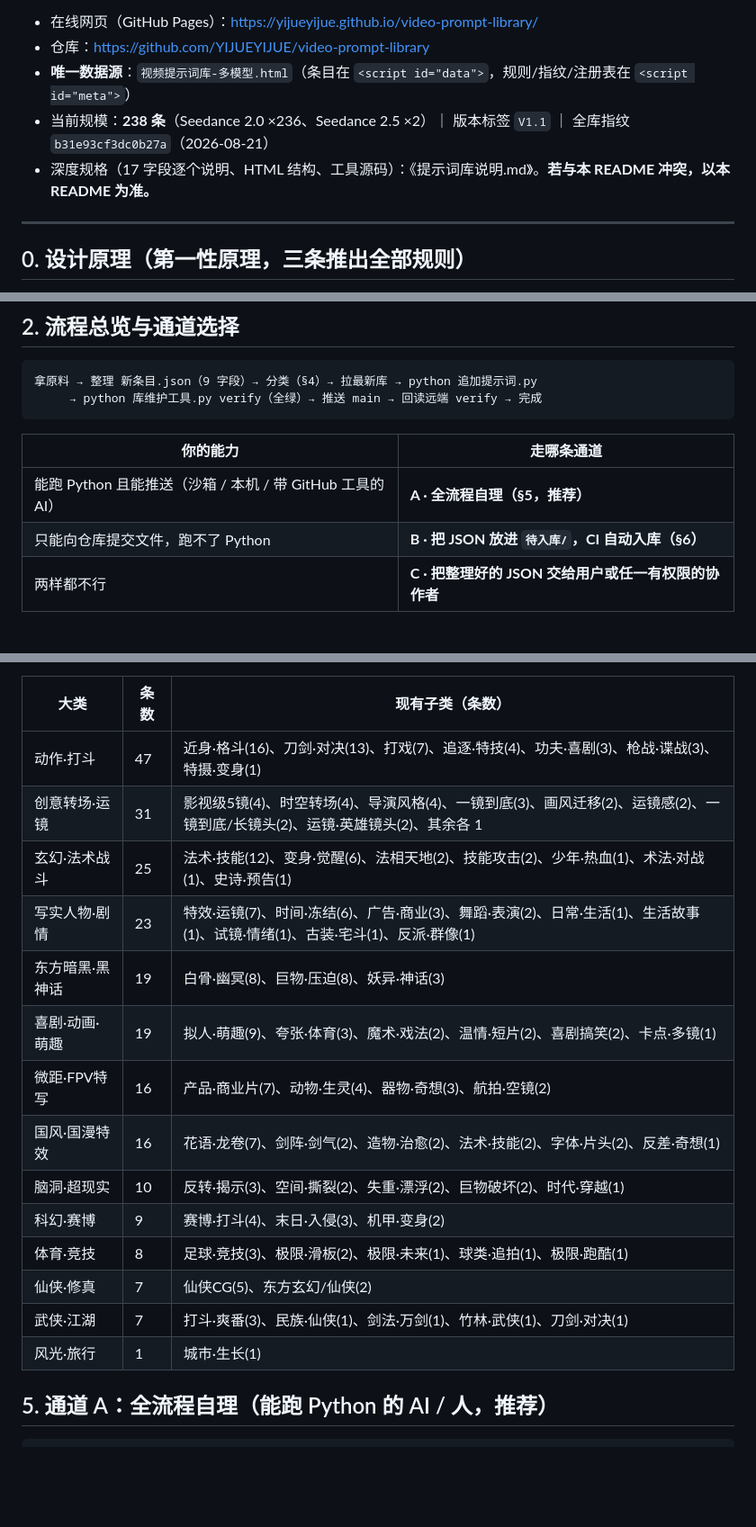
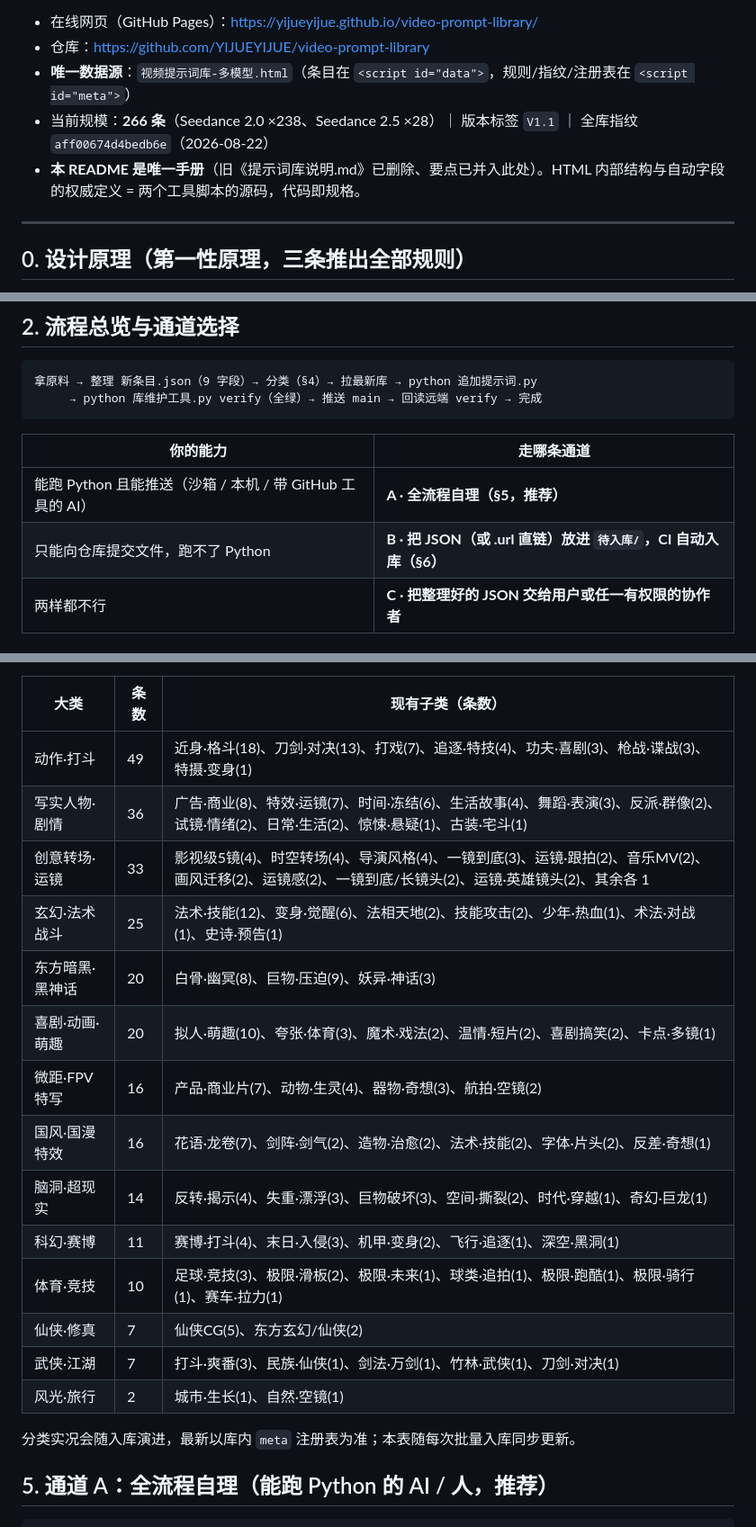
Before and after one commit to YIJUEYIJUE/video-prompt-library, a Markdown page: README.md, 3 parts joined by grey strips. Shown at 90% size. Rendered like a GitHub page; blank space fills up the shorter version.

```diff
--- a/README.md
+++ b/README.md
@@ -7,8 +7,8 @@
 - 在线网页（GitHub Pages）：<https://yijueyijue.github.io/video-prompt-library/>
 - 仓库：<https://github.com/YIJUEYIJUE/video-prompt-library>
 - **唯一数据源**：`视频提示词库-多模型.html`（条目在 `<script id="data">`，规则/指纹/注册表在 `<script id="meta">`）
-- 当前规模：**238 条**（Seedance 2.0 ×236、Seedance 2.5 ×2）｜ 版本标签 `V1.1` ｜ 全库指纹 `b31e93cf3dc0b27a`（2026-08-21）
-- 深度规格（17 字段逐个说明、HTML 结构、工具源码）：《提示词库说明.md》。**若与本 README 冲突，以本 README 为准。**
+- 当前规模：**266 条**（Seedance 2.0 ×238、Seedance 2.5 ×28）｜ 版本标签 `V1.1` ｜ 全库指纹 `aff00674d4bedb6e`（2026-08-22）
+- **本 README 是唯一手册**（旧《提示词库说明.md》已删除、要点已并入此处）。HTML 内部结构与自动字段的权威定义 = 两个工具脚本的源码，代码即规格。
 
 ---
 
@@ -35,7 +35,7 @@
 | 你的能力 | 走哪条通道 |
 |---|---|
 | 能跑 Python 且能推送（沙箱 / 本机 / 带 GitHub 工具的 AI） | **A · 全流程自理（§5，推荐）** |
-| 只能向仓库提交文件，跑不了 Python | **B · 把 JSON 放进 `待入库/`，CI 自动入库（§6）** |
+| 只能向仓库提交文件，跑不了 Python | **B · 把 JSON（或 .url 直链）放进 `待入库/`，CI 自动入库（§6）** |
 | 两样都不行 | **C · 把整理好的 JSON 交给用户或任一有权限的协作者** |
 
 ## 3. 原料与数据格式
@@ -93,20 +93,22 @@
 
 | 大类 | 条数 | 现有子类（条数） |
 |---|---|---|
-| 动作·打斗 | 47 | 近身·格斗(16)、刀剑·对决(13)、打戏(7)、追逐·特技(4)、功夫·喜剧(3)、枪战·谍战(3)、特摄·变身(1) |
-| 创意转场·运镜 | 31 | 影视级5镜(4)、时空转场(4)、导演风格(4)、一镜到底(3)、画风迁移(2)、运镜感(2)、一镜到底/长镜头(2)、运镜·英雄镜头(2)、其余各 1 |
+| 动作·打斗 | 49 | 近身·格斗(18)、刀剑·对决(13)、打戏(7)、追逐·特技(4)、功夫·喜剧(3)、枪战·谍战(3)、特摄·变身(1) |
+| 写实人物·剧情 | 36 | 广告·商业(8)、特效·运镜(7)、时间·冻结(6)、生活故事(4)、舞蹈·表演(3)、反派·群像(2)、试镜·情绪(2)、日常·生活(2)、惊悚·悬疑(1)、古装·宅斗(1) |
+| 创意转场·运镜 | 33 | 影视级5镜(4)、时空转场(4)、导演风格(4)、一镜到底(3)、运镜·跟拍(2)、音乐MV(2)、画风迁移(2)、运镜感(2)、一镜到底/长镜头(2)、运镜·英雄镜头(2)、其余各 1 |
 | 玄幻·法术战斗 | 25 | 法术·技能(12)、变身·觉醒(6)、法相天地(2)、技能攻击(2)、少年·热血(1)、术法·对战(1)、史诗·预告(1) |
-| 写实人物·剧情 | 23 | 特效·运镜(7)、时间·冻结(6)、广告·商业(3)、舞蹈·表演(2)、日常·生活(1)、生活故事(1)、试镜·情绪(1)、古装·宅斗(1)、反派·群像(1) |
-| 东方暗黑·黑神话 | 19 | 白骨·幽冥(8)、巨物·压迫(8)、妖异·神话(3) |
-| 喜剧·动画·萌趣 | 19 | 拟人·萌趣(9)、夸张·体育(3)、魔术·戏法(2)、温情·短片(2)、喜剧搞笑(2)、卡点·多镜(1) |
+| 东方暗黑·黑神话 | 20 | 白骨·幽冥(8)、巨物·压迫(9)、妖异·神话(3) |
+| 喜剧·动画·萌趣 | 20 | 拟人·萌趣(10)、夸张·体育(3)、魔术·戏法(2)、温情·短片(2)、喜剧搞笑(2)、卡点·多镜(1) |
 | 微距·FPV特写 | 16 | 产品·商业片(7)、动物·生灵(4)、器物·奇想(3)、航拍·空镜(2) |
 | 国风·国漫特效 | 16 | 花语·龙卷(7)、剑阵·剑气(2)、造物·治愈(2)、法术·技能(2)、字体·片头(2)、反差·奇想(1) |
-| 脑洞·超现实 | 10 | 反转·揭示(3)、空间·撕裂(2)、失重·漂浮(2)、巨物破坏(2)、时代·穿越(1) |
-| 科幻·赛博 | 9 | 赛博·打斗(4)、末日·入侵(3)、机甲·变身(2) |
-| 体育·竞技 | 8 | 足球·竞技(3)、极限·滑板(2)、极限·未来(1)、球类·追拍(1)、极限·跑酷(1) |
+| 脑洞·超现实 | 14 | 反转·揭示(4)、失重·漂浮(3)、巨物破坏(3)、空间·撕裂(2)、时代·穿越(1)、奇幻·巨龙(1) |
+| 科幻·赛博 | 11 | 赛博·打斗(4)、末日·入侵(3)、机甲·变身(2)、飞行·追逐(1)、深空·黑洞(1) |
+| 体育·竞技 | 10 | 足球·竞技(3)、极限·滑板(2)、极限·未来(1)、球类·追拍(1)、极限·跑酷(1)、极限·骑行(1)、赛车·拉力(1) |
 | 仙侠·修真 | 7 | 仙侠CG(5)、东方玄幻/仙侠(2) |
 | 武侠·江湖 | 7 | 打斗·爽番(3)、民族·仙侠(1)、剑法·万剑(1)、竹林·武侠(1)、刀剑·对决(1) |
-| 风光·旅行 | 1 | 城市·生长(1) |
+| 风光·旅行 | 2 | 城市·生长(1)、自然·空镜(1) |
+
+分类实况会随入库演进，最新以库内 `meta` 注册表为准；本表随每次批量入库同步更新。
 
 ## 5. 通道 A：全流程自理（能跑 Python 的 AI / 人，推荐）
 
```
Also changed, not shown: other parts of README.md (+65 -15 lines).
